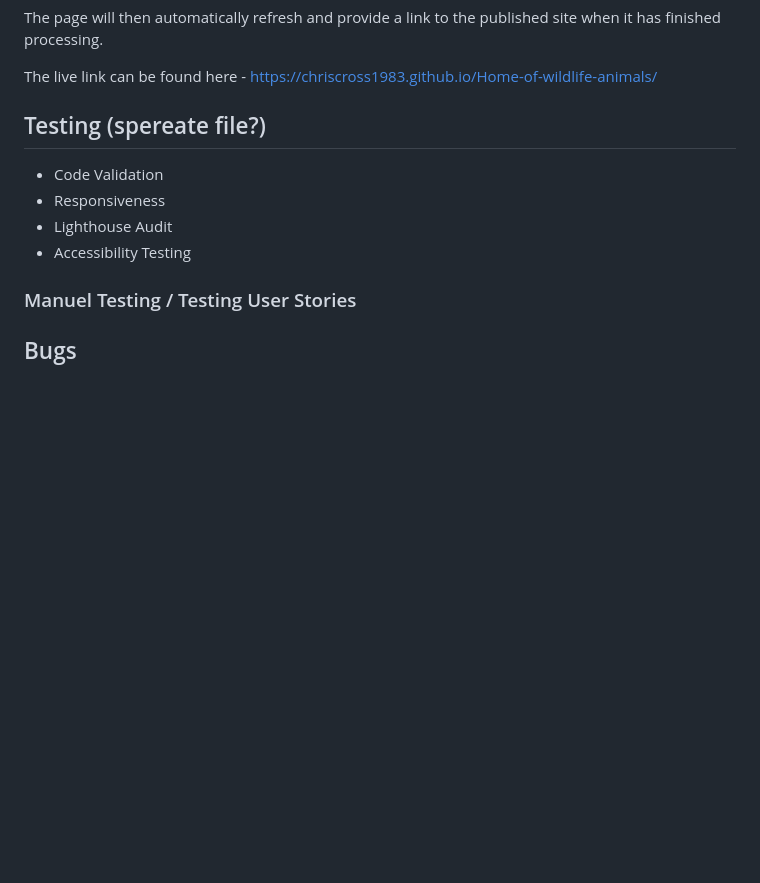
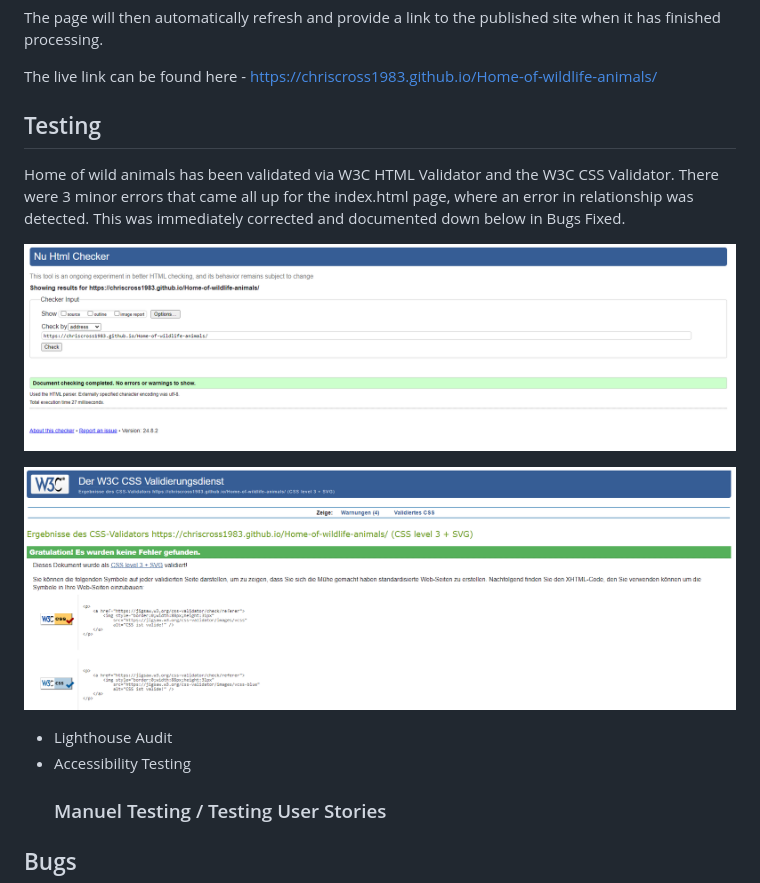
Before and after one commit to ChrisCross1983/Home-of-wildlife-animals, a Markdown page: README.md, the part around the change. GitHub-like rendering; pictures changed too: assets/images/readme-images/w3_code_validation.png (added), assets/images/readme-images/w3css_code_validation.png (added); blank space fills up the shorter version.

```diff
--- a/README.md
+++ b/README.md
@@ -70,11 +70,15 @@ The page will then automatically refresh and provide a link to the published sit
 
 The live link can be found here - https://chriscross1983.github.io/Home-of-wildlife-animals/
 
-## Testing (spereate file?)
-  - Code Validation
-  - Responsiveness
-  - Lighthouse Audit
-  - Accessibility Testing
+## Testing
+Home of wild animals has been validated via W3C HTML Validator and the W3C CSS Validator. There were 3 minor errors that came all up for the index.html page, where an error in relationship was detected. This was immediately corrected and documented down below in Bugs Fixed.
+
+![Link to W3 Code Validation](assets/images/readme-images/w3_code_validation.png)
+
+![Image of W3 CSS Code Validation](assets/images/readme-images/w3css_code_validation.png)
+
+- Lighthouse Audit
+- Accessibility Testing
   ### Manuel Testing / Testing User Stories
 
 ## Bugs
```
Also changed, not shown: 3 other files.
